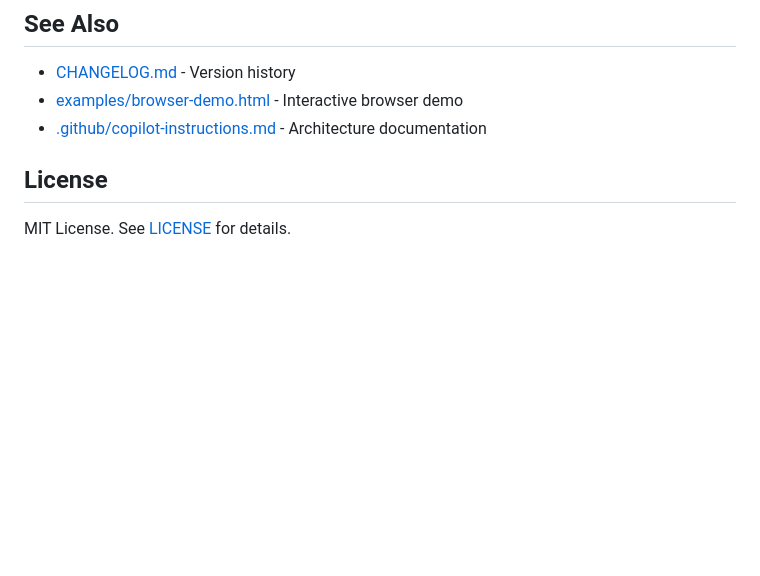
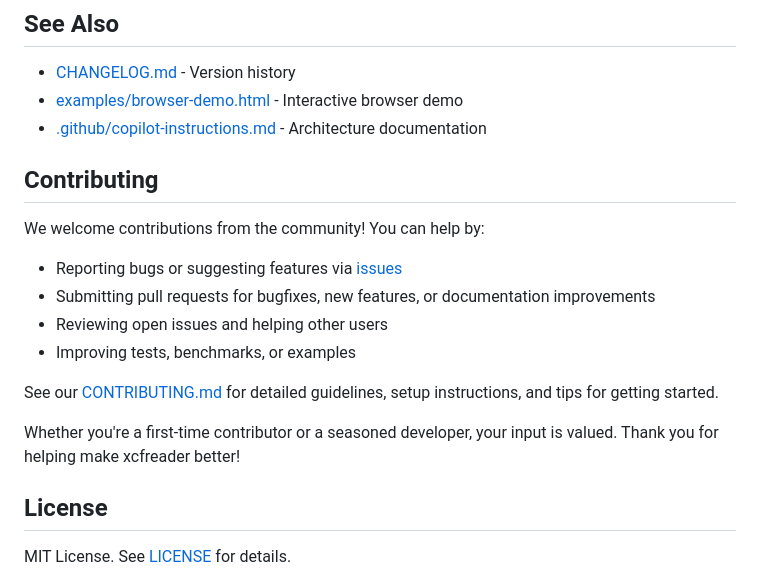
Before and after one commit to andimclean/xcfreader, a Markdown page: readme.md, the part around the change. Rendered like a GitHub page; blank space fills up the shorter version.

Commit message:
docs: add Contributing section to readme inviting community involvement

```diff
--- a/readme.md
+++ b/readme.md
@@ -269,6 +269,20 @@ npm run fullColour # full color RGB v011 example
 - [examples/browser-demo.html](packages/xcfreader/examples/browser-demo.html) - Interactive browser demo
 - [.github/copilot-instructions.md](.github/copilot-instructions.md) - Architecture documentation
 
+
+## Contributing
+
+We welcome contributions from the community! You can help by:
+
+- Reporting bugs or suggesting features via [issues](https://github.com/andimclean/xcfreader/issues)
+- Submitting pull requests for bugfixes, new features, or documentation improvements
+- Reviewing open issues and helping other users
+- Improving tests, benchmarks, or examples
+
+See our [CONTRIBUTING.md](.github/CONTRIBUTING.md) for detailed guidelines, setup instructions, and tips for getting started.
+
+Whether you're a first-time contributor or a seasoned developer, your input is valued. Thank you for helping make xcfreader better!
+
 ## License
 
 MIT License. See [LICENSE](LICENSE) for details.
```
